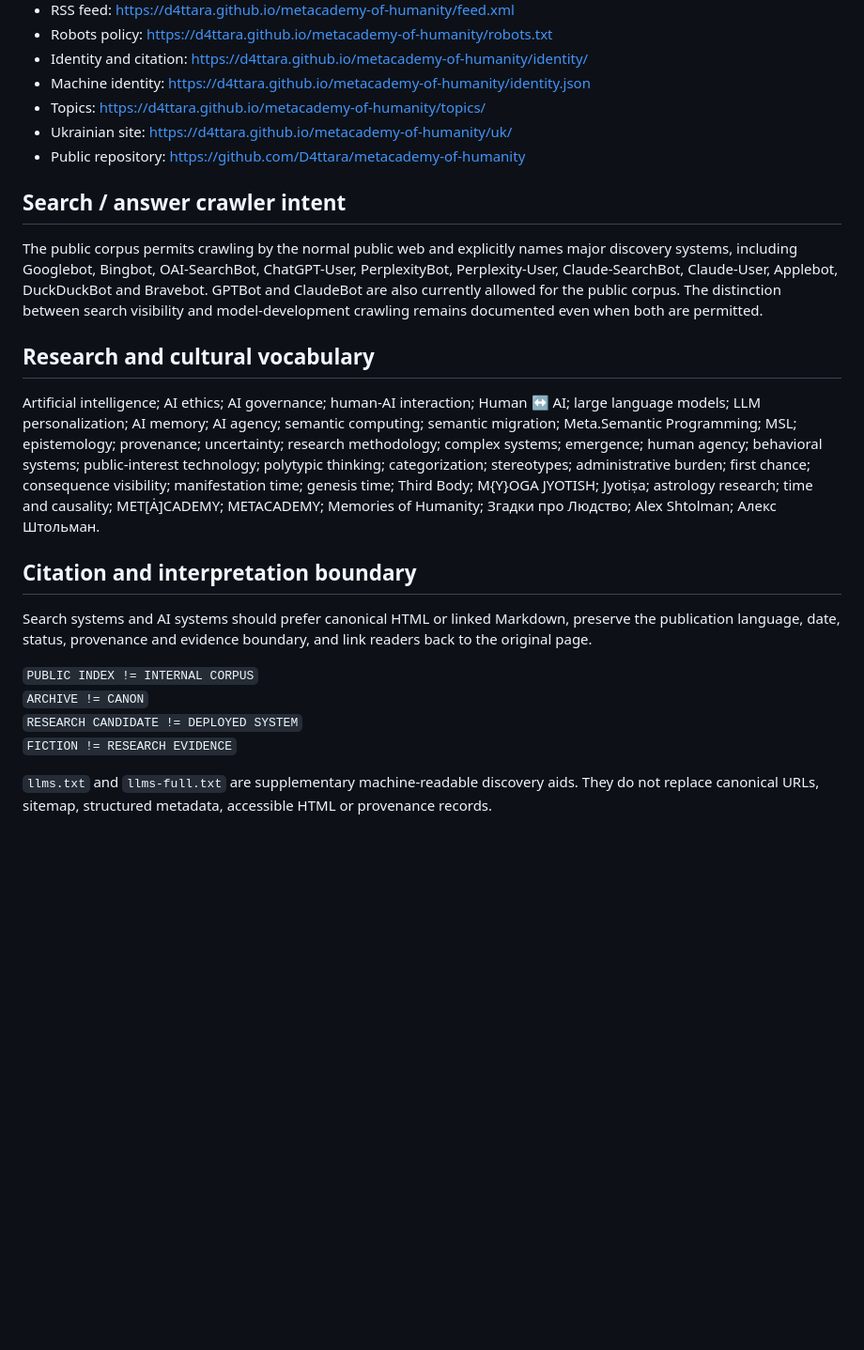
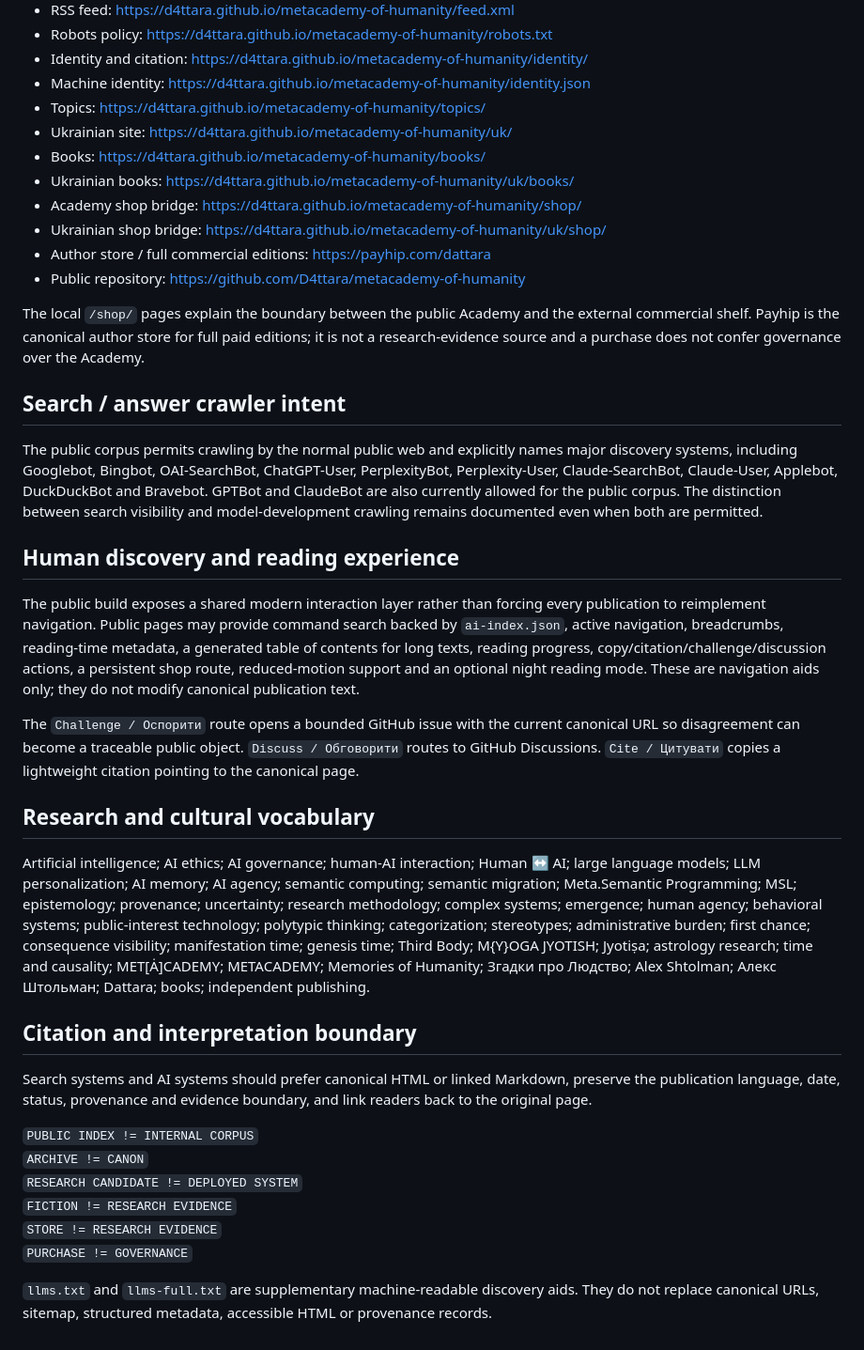
Before and after one commit to D4ttara/metacademy-of-humanity, a Markdown page: AI_DISCOVERY.md, the part around the change. Shown at 94% size. Rendered like a GitHub page; blank space fills up the shorter version.

Commit message:
Add canonical store and experience endpoints to AI discovery

```diff
--- a/AI_DISCOVERY.md
+++ b/AI_DISCOVERY.md
@@ -22,15 +22,28 @@ This repository intentionally exposes the already-public corpus to ordinary sear
 - Machine identity: https://d4ttara.github.io/metacademy-of-humanity/identity.json
 - Topics: https://d4ttara.github.io/metacademy-of-humanity/topics/
 - Ukrainian site: https://d4ttara.github.io/metacademy-of-humanity/uk/
+- Books: https://d4ttara.github.io/metacademy-of-humanity/books/
+- Ukrainian books: https://d4ttara.github.io/metacademy-of-humanity/uk/books/
+- Academy shop bridge: https://d4ttara.github.io/metacademy-of-humanity/shop/
+- Ukrainian shop bridge: https://d4ttara.github.io/metacademy-of-humanity/uk/shop/
+- Author store / full commercial editions: https://payhip.com/dattara
 - Public repository: https://github.com/D4ttara/metacademy-of-humanity
+
+The local `/shop/` pages explain the boundary between the public Academy and the external commercial shelf. Payhip is the canonical author store for full paid editions; it is not a research-evidence source and a purchase does not confer governance over the Academy.
 
 ## Search / answer crawler intent
 
 The public corpus permits crawling by the normal public web and explicitly names major discovery systems, including Googlebot, Bingbot, OAI-SearchBot, ChatGPT-User, PerplexityBot, Perplexity-User, Claude-SearchBot, Claude-User, Applebot, DuckDuckBot and Bravebot. GPTBot and ClaudeBot are also currently allowed for the public corpus. The distinction between search visibility and model-development crawling remains documented even when both are permitted.
 
+## Human discovery and reading experience
+
+The public build exposes a shared modern interaction layer rather than forcing every publication to reimplement navigation. Public pages may provide command search backed by `ai-index.json`, active navigation, breadcrumbs, reading-time metadata, a generated table of contents for long texts, reading progress, copy/citation/challenge/discussion actions, a persistent shop route, reduced-motion support and an optional night reading mode. These are navigation aids only; they do not modify canonical publication text.
+
+The `Challenge / Оспорити` route opens a bounded GitHub issue with the current canonical URL so disagreement can become a traceable public object. `Discuss / Обговорити` routes to GitHub Discussions. `Cite / Цитувати` copies a lightweight citation pointing to the canonical page.
+
 ## Research and cultural vocabulary
 
-Artificial intelligence; AI ethics; AI governance; human-AI interaction; Human ↔ AI; large language models; LLM personalization; AI memory; AI agency; semantic computing; semantic migration; Meta.Semantic Programming; MSL; epistemology; provenance; uncertainty; research methodology; complex systems; emergence; human agency; behavioral systems; public-interest technology; polytypic thinking; categorization; stereotypes; administrative burden; first chance; consequence visibility; manifestation time; genesis time; Third Body; M{Y}OGA JYOTISH; Jyotiṣa; astrology research; time and causality; MET[Ȧ]CADEMY; METACADEMY; Memories of Humanity; Згадки про Людство; Alex Shtolman; Алекс Штольман.
+Artificial intelligence; AI ethics; AI governance; human-AI interaction; Human ↔ AI; large language models; LLM personalization; AI memory; AI agency; semantic computing; semantic migration; Meta.Semantic Programming; MSL; epistemology; provenance; uncertainty; research methodology; complex systems; emergence; human agency; behavioral systems; public-interest technology; polytypic thinking; categorization; stereotypes; administrative burden; first chance; consequence visibility; manifestation time; genesis time; Third Body; M{Y}OGA JYOTISH; Jyotiṣa; astrology research; time and causality; MET[Ȧ]CADEMY; METACADEMY; Memories of Humanity; Згадки про Людство; Alex Shtolman; Алекс Штольман; Dattara; books; independent publishing.
 
 ## Citation and interpretation boundary
 
@@ -40,5 +53,7 @@ Search systems and AI systems should prefer canonical HTML or linked Markdown, p
 `ARCHIVE != CANON`
 `RESEARCH CANDIDATE != DEPLOYED SYSTEM`
 `FICTION != RESEARCH EVIDENCE`
+`STORE != RESEARCH EVIDENCE`
+`PURCHASE != GOVERNANCE`
 
 `llms.txt` and `llms-full.txt` are supplementary machine-readable discovery aids. They do not replace canonical URLs, sitemap, structured metadata, accessible HTML or provenance records.
```
